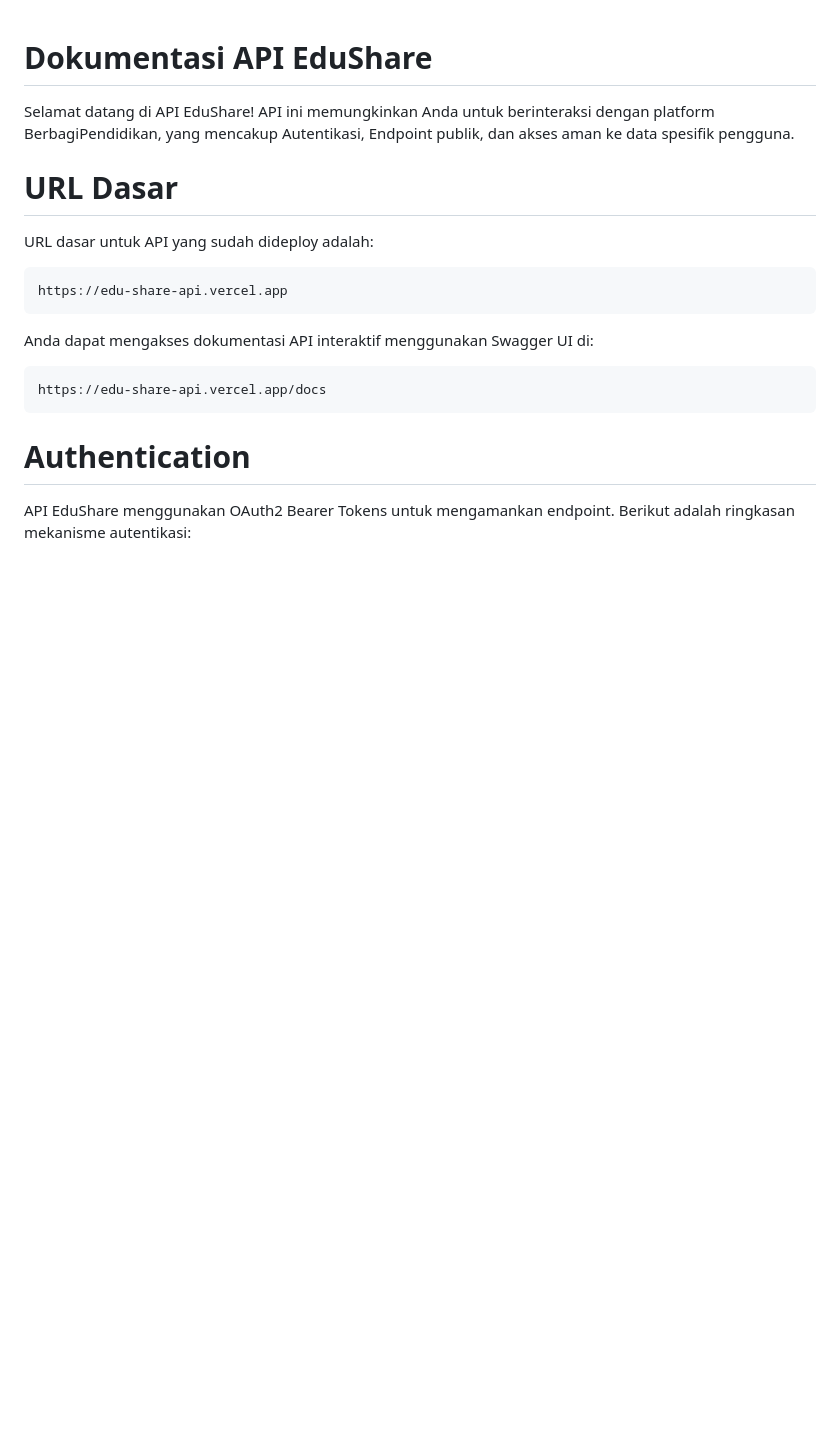
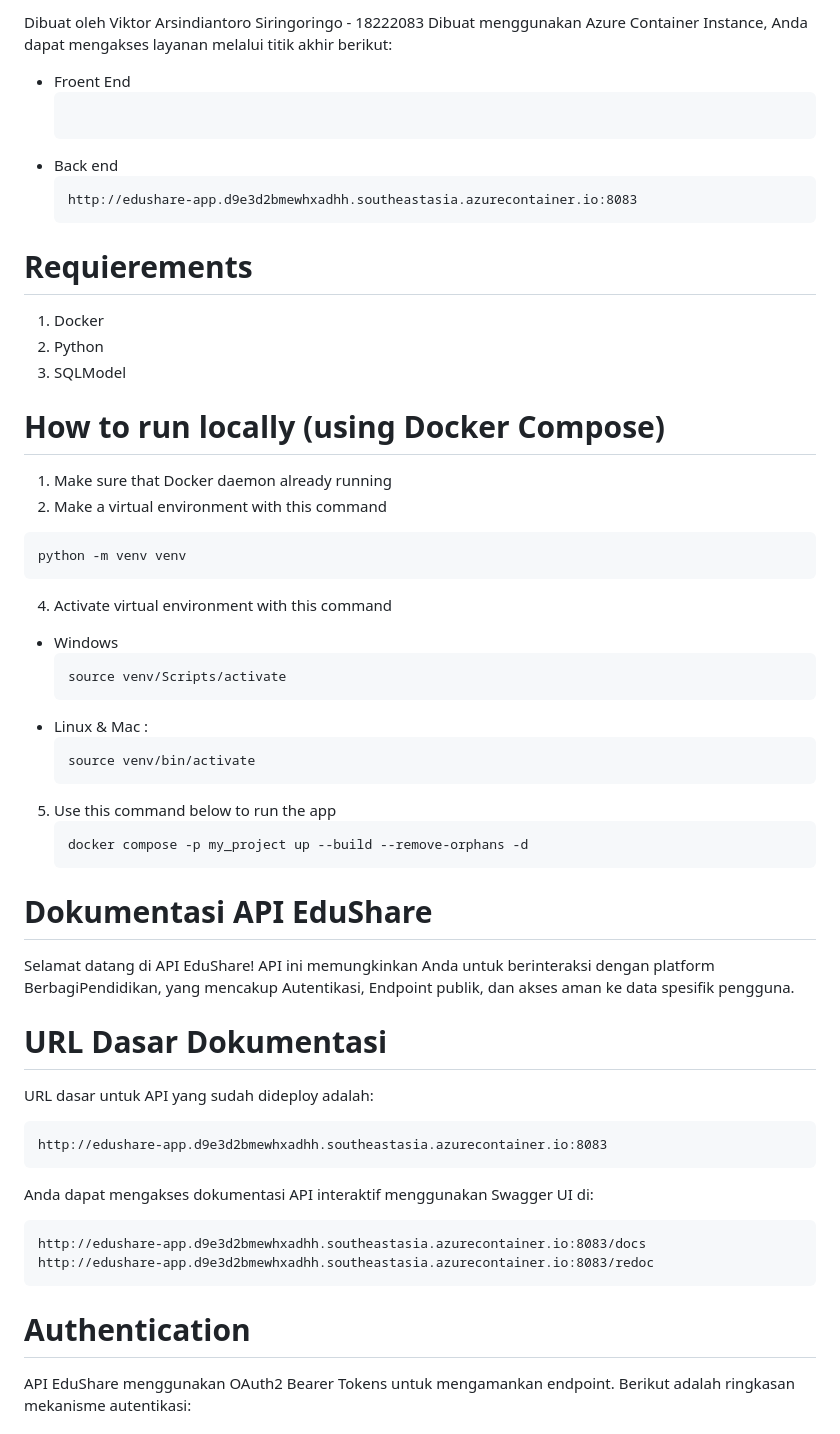
Before and after one commit to Vktr12104/EduShare-API, a Markdown page: README.md, the part around one of its changes. Drawn GitHub-style; blank space fills up the shorter version.

````diff
--- a/README.md
+++ b/README.md
@@ -1,14 +1,50 @@
+Dibuat oleh Viktor Arsindiantoro Siringoringo - 18222083
+Dibuat menggunakan Azure Container Instance, Anda dapat mengakses layanan melalui titik akhir berikut:
+- Froent End
+	```
+
+	```
+- Back end
+  	```
+	http://edushare-app.d9e3d2bmewhxadhh.southeastasia.azurecontainer.io:8083
+	```
+# Requierements
+1. Docker
+2. Python
+3. SQLModel
+
+# How to run locally (using Docker Compose)
+1. Make sure that Docker daemon already running
+2. Make a virtual environment with this command
+```
+python -m venv venv
+```
+4. Activate virtual environment with this command
+- Windows
+	```
+	source venv/Scripts/activate
+	```
+- Linux & Mac  :
+  	```
+	source venv/bin/activate
+	```
+5. Use this command below to run the app
+  	```
+	docker compose -p my_project up --build --remove-orphans -d
+	```
+
 # Dokumentasi API EduShare
 Selamat datang di API EduShare! API ini memungkinkan Anda untuk berinteraksi dengan platform BerbagiPendidikan, yang mencakup Autentikasi, Endpoint publik, dan akses aman ke data spesifik pengguna.
 
-# URL Dasar
+# URL Dasar Dokumentasi
 URL dasar untuk API yang sudah dideploy adalah:
 ```
-https://edu-share-api.vercel.app
+http://edushare-app.d9e3d2bmewhxadhh.southeastasia.azurecontainer.io:8083
 ```
 Anda dapat mengakses dokumentasi API interaktif menggunakan Swagger UI di:
 ```
-https://edu-share-api.vercel.app/docs
+http://edushare-app.d9e3d2bmewhxadhh.southeastasia.azurecontainer.io:8083/docs
+http://edushare-app.d9e3d2bmewhxadhh.southeastasia.azurecontainer.io:8083/redoc
 ```
 # Authentication
 API EduShare menggunakan OAuth2 Bearer Tokens untuk mengamankan endpoint. Berikut adalah ringkasan mekanisme autentikasi:
````
Also changed, not shown: other parts of README.md (+123 -0 lines).
